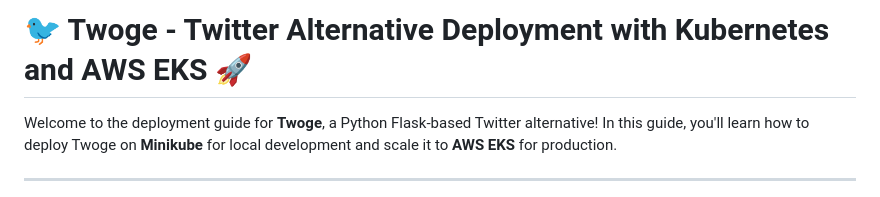
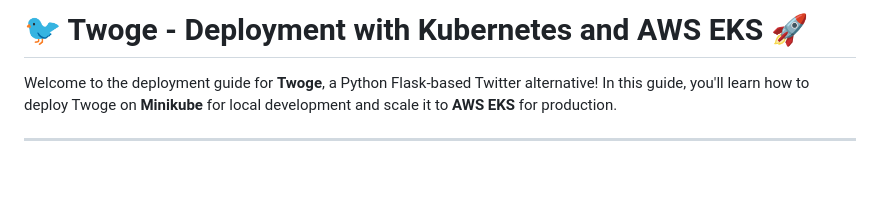
Before and after one commit to raissaglaucie/assessment-4, a Markdown page: readme.MD, the part around the change. Rendered like a GitHub page; blank space fills up the shorter version.

```diff
--- a/readme.MD
+++ b/readme.MD
@@ -1,5 +1,5 @@
 
-# 🐦 Twoge - Twitter Alternative Deployment with Kubernetes and AWS EKS 🚀
+# 🐦 Twoge - Deployment with Kubernetes and AWS EKS 🚀
 
 Welcome to the deployment guide for **Twoge**, a Python Flask-based Twitter alternative! In this guide, you'll learn how to deploy Twoge on **Minikube** for local development and scale it to **AWS EKS** for production.
 
```
